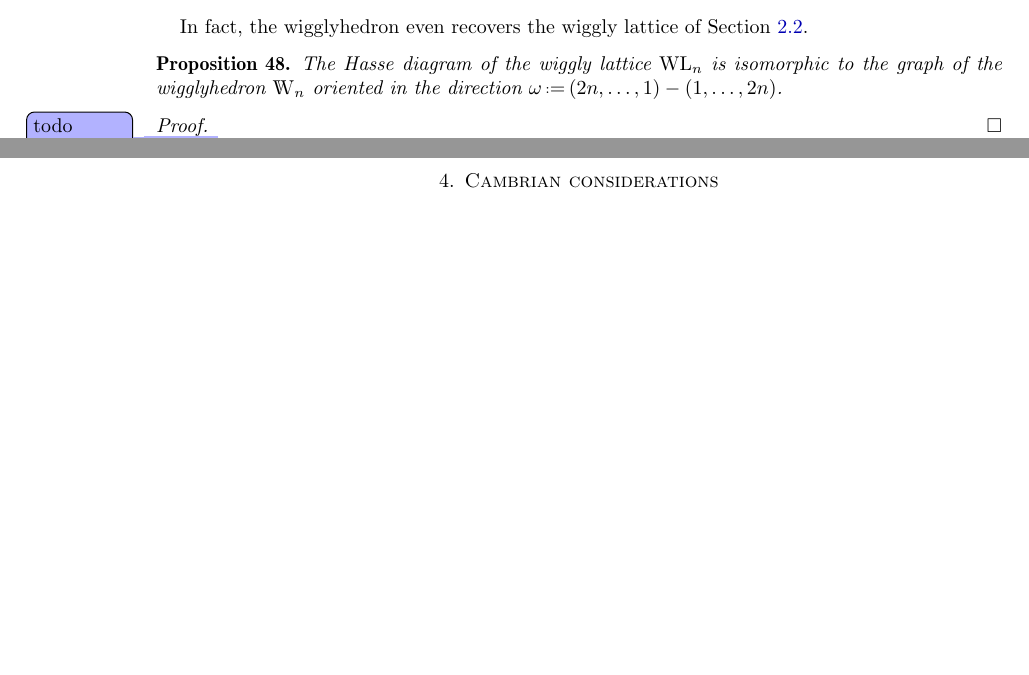
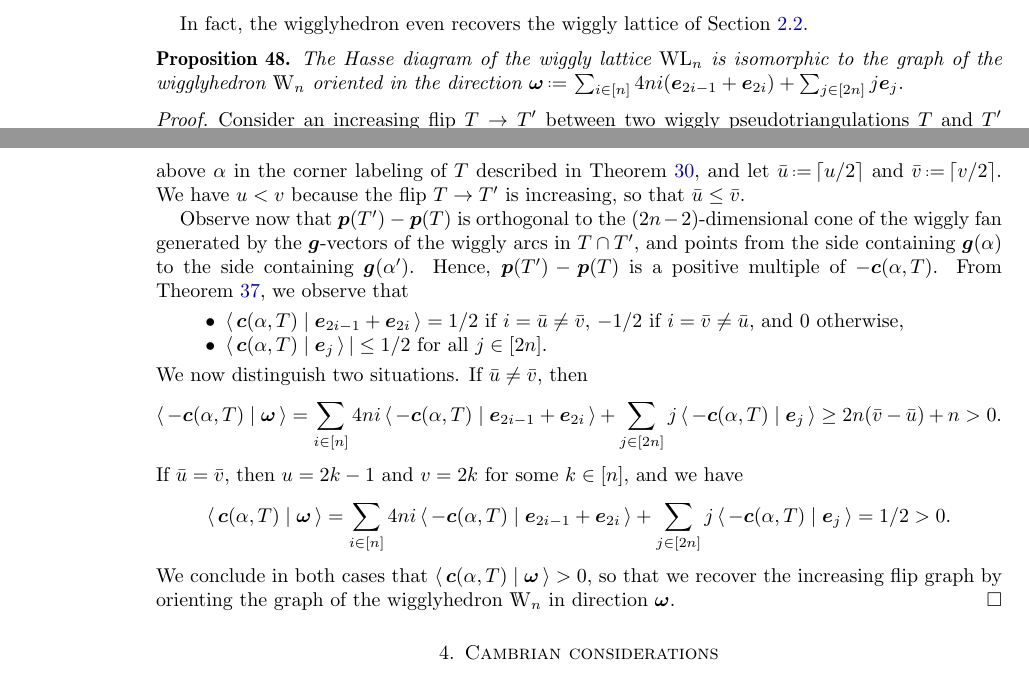
Before and after one commit to vpilaud/wiggly, a LaTeX paper (draft/wigglyhedra.tex): two parts of pages 14 and 15 of 19, joined at a grey line, cut so that both start at the same text, the shorter picture padded with empty space. Compiled offline with pdfLaTeX.

Commit message:
directed skeleton

```diff
--- a/draft/wigglyhedra.tex
+++ b/draft/wigglyhedra.tex
@@ -1079,11 +1079,34 @@ Hence, $\b{p}(T)$ is indeed the point of~$\wigglyhedron_n$ corresponding to~$T$,
 In fact, the wigglyhedron even recovers the wiggly lattice of \cref{subsec:wigglyPermutations}.
 
 \begin{proposition}
-The Hasse diagram of the wiggly lattice~$\wigglyLattice_n$ is isomorphic to the graph of the wigglyhedron~$\wigglyhedron_n$ oriented in the direction~$\omega \eqdef (2n, \dots, 1) - (1, \dots, 2n)$.
+The Hasse diagram of the wiggly lattice~$\wigglyLattice_n$ is isomorphic to the graph of the wigglyhedron~$\wigglyhedron_n$ oriented in the direction
+\(
+\b{\omega} \eqdef \sum_{i \in [n]} 4ni (\b{e}_{2i-1} + \b{e}_{2i}) + \sum_{j \in [2n]} j \b{e}_j.
+\)
 \end{proposition}
 
 \begin{proof}
-\vincent{todo}
+Consider an increasing flip~$T \to T'$ between two wiggly pseudotriangulations~$T$ and~$T'$ with~$T \ssm \{\alpha\} = T' \ssm \{\alpha'\}$.
+Denote by~$u$ and~$v$ the labels incident to~$\alpha$ and respectively below and above~$\alpha$ in the corner labeling of~$T$ described in \cref{def:bijection1}, and let~$\bar u \eqdef \lceil u/2 \rceil$ and~$\bar v \eqdef \lceil v/2 \rceil$.
+We have~$u < v$ because the flip~$T \to T'$ is increasing, so that~$\bar u \le \bar v$.
+
+Observe now that~${\b{p}(T') - \b{p}(T)}$ is orthogonal to the $(2n-2)$-dimensional cone of the wiggly fan generated by the $\b{g}$-vectors of the wiggly arcs in~$T \cap T'$, and points from the side containing~$\b{g}(\alpha)$ to the side containing~$\b{g}(\alpha')$.
+Hence, $\b{p}(T') - \b{p}(T)$ is a positive multiple of~$-\b{c}(\alpha, T)$.
+From \cref{def:cvectors}, we observe that
+\begin{itemize}
+\item $\dotprod{\b{c}(\alpha, T)}{\b{e}_{2i-1} + \b{e}_{2i}} = 1/2$ if~$i = \bar u \ne \bar v$, $-1/2$ if~$i = \bar v \ne \bar u$, and $0$ otherwise,
+\item $\dotprod{\b{c}(\alpha, T)}{\b{e}_j}| \le 1/2$ for all~$j \in [2n]$.
+\end{itemize}
+We now distinguish two situations.
+If~$\bar u \ne \bar v$, then
+\[
+\dotprod{-\b{c}(\alpha, T)}{\b{\omega}} = \sum_{i \in [n]} 4ni \dotprod{-\b{c}(\alpha, T)}{\b{e}_{2i-1} + \b{e}_{2i}} + \sum_{j \in [2n]} j \dotprod{-\b{c}(\alpha, T)}{\b{e}_j} \ge 2n(\bar v - \bar u) + n > 0.
+\]
+If~$\bar u = \bar v$, then~$u = 2k-1$ and~$v = 2k$ for some~$k \in [n]$, and we have
+\[
+\dotprod{\b{c}(\alpha, T)}{\b{\omega}} = \sum_{i \in [n]} 4ni \dotprod{-\b{c}(\alpha, T)}{\b{e}_{2i-1} + \b{e}_{2i}} + \sum_{j \in [2n]} j \dotprod{-\b{c}(\alpha, T)}{\b{e}_j} = 1/2 > 0.
+\]
+We conclude in both cases that~$\dotprod{\b{c}(\alpha, T)}{\b{\omega}} > 0$, so that we recover the increasing flip graph by orienting the graph of the wigglyhedron~$\wigglyhedron_n$ in direction~$\b{\omega}$.
 \end{proof}
 
 %%%%%%%%%%%%%%%%%%%%%%%%%%%%%%%%%%%%%%
```
Also changed, not shown: draft/wigglyhedra.tex (2 more changed lines), 1 other file.
